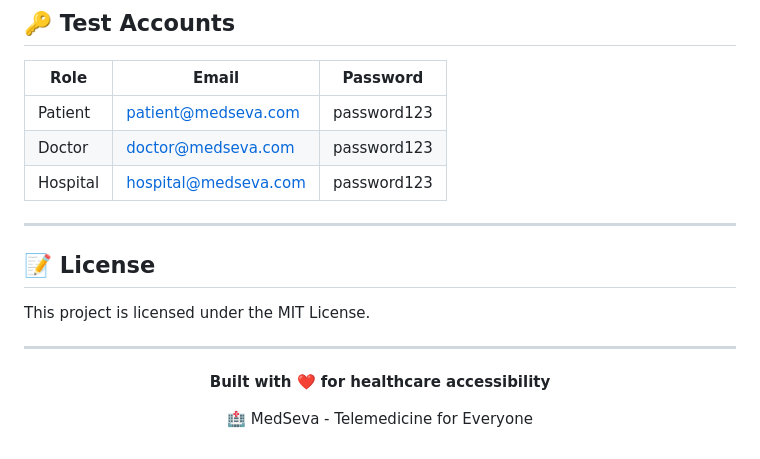
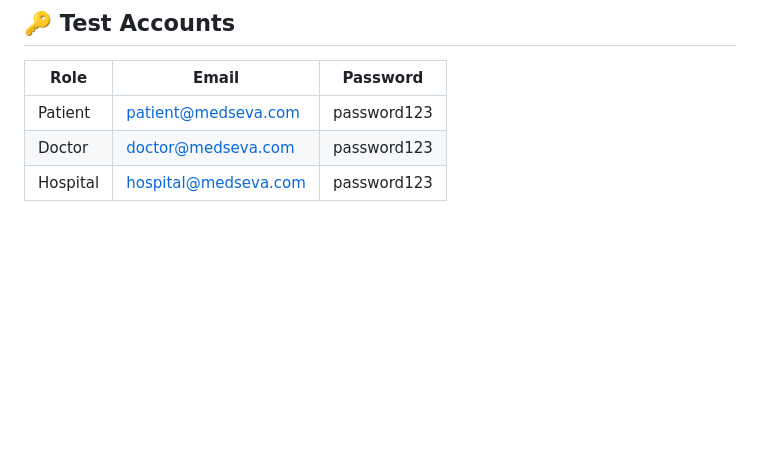
Before and after one commit to Nanditha-ws/medseva-telemedicine, a Markdown page: README.md, the part around one of its changes. Rendered like a GitHub page; blank space fills up the shorter version.

```diff
--- a/README.md
+++ b/README.md
@@ -264,18 +237,3 @@ static const String baseUrl = 'http://192.168.x.x:5000';
 | Patient  | patient@medseva.com     | password123  |
 | Doctor   | doctor@medseva.com      | password123  |
 | Hospital | hospital@medseva.com    | password123  |
-
----
-
-## 📝 License
-
-This project is licensed under the MIT License.
-
----
-
-<div align="center">
-
-**Built with ❤️ for healthcare accessibility**
-
-🏥 MedSeva - Telemedicine for Everyone
-
```
Also changed, not shown: other parts of README.md (+0 -28 lines).
